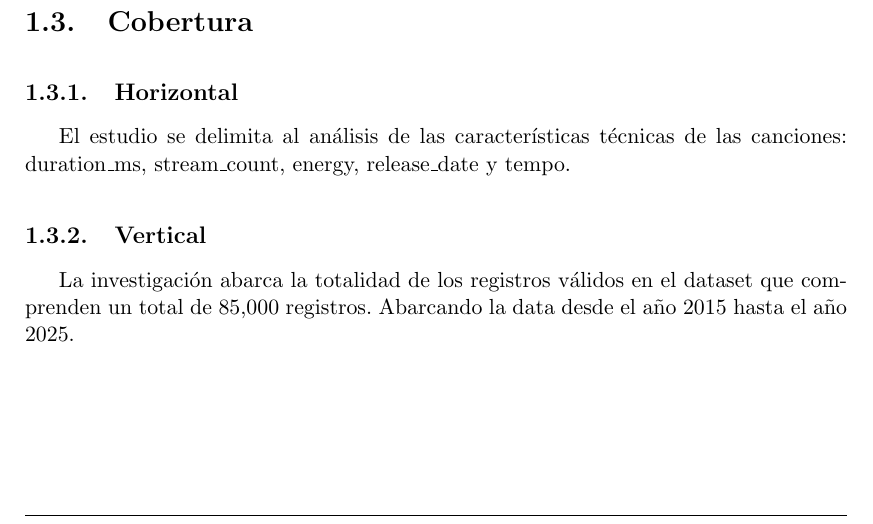
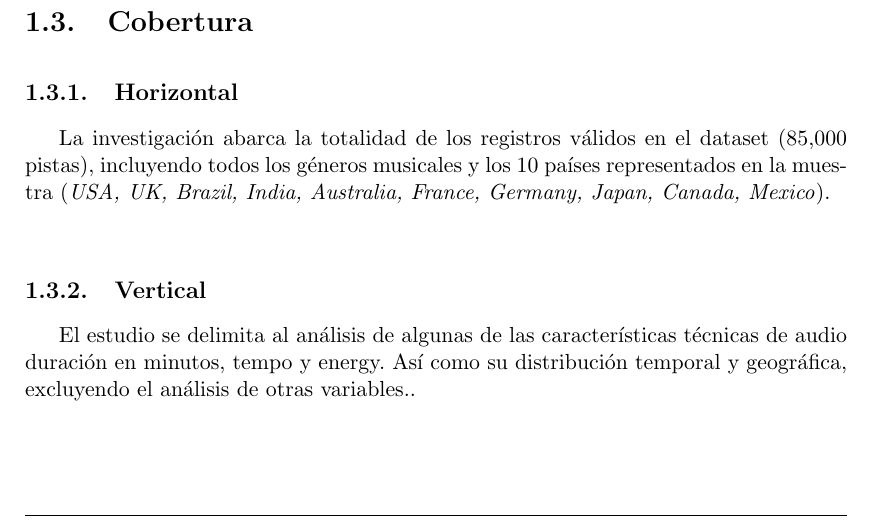
Before and after one commit to Jtorres1000/trabajo-final, an R Markdown document (informe.Rmd): part of page 8 of 19, cut so that both start at the same text. The pictures show the output file informe.pdf that the author committed with the source.

Commit message:
se agregan las coberturas del trabajo

```diff
--- a/informe.Rmd
+++ b/informe.Rmd
@@ -111,10 +111,10 @@ Análisis de la evolución en la duración estructural y caracacterísticas acú
 \section{Cobertura}
 
 \subsection{Horizontal}
-El estudio se delimita al análisis de las características técnicas de las canciones: duration_ms, stream_count, energy, release_date y tempo.
+La investigación abarca la totalidad de los registros válidos en el dataset (85,000 pistas), incluyendo todos los géneros musicales y los 10 países representados en la muestra (*USA, UK, Brazil, India, Australia, France, Germany, Japan, Canada, Mexico*).\
 
 \subsection{Vertical}
-La investigación abarca la totalidad de los registros válidos en el dataset que comprenden un total de 85,000 registros. Abarcando la data desde el año 2015 hasta el año 2025.
+El estudio se delimita al análisis de algunas de  las características técnicas de audio duración en minutos, tempo y  energy. Así como  su distribución temporal y geográfica, excluyendo el análisis de otras variables..
 
 
 \begin{table}[ht]
```
Also changed, not shown: informe.pdf.
